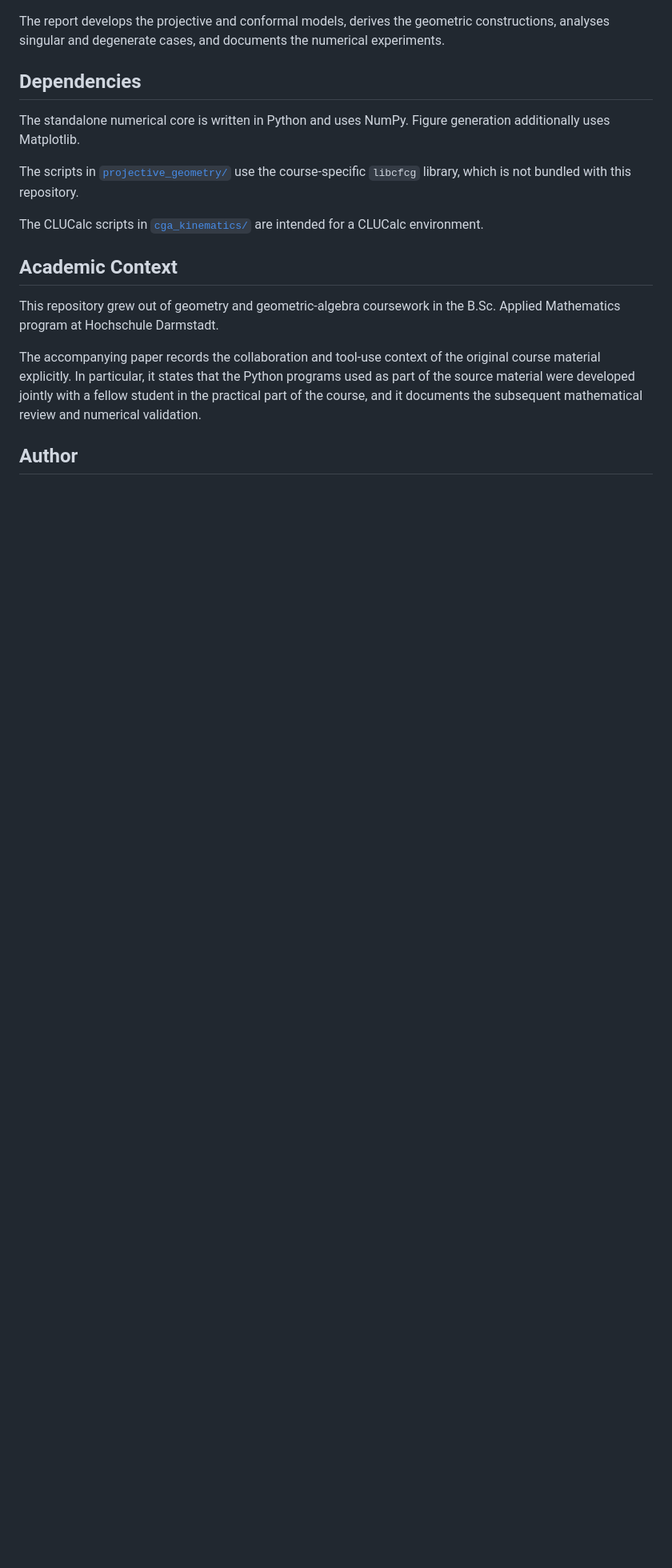
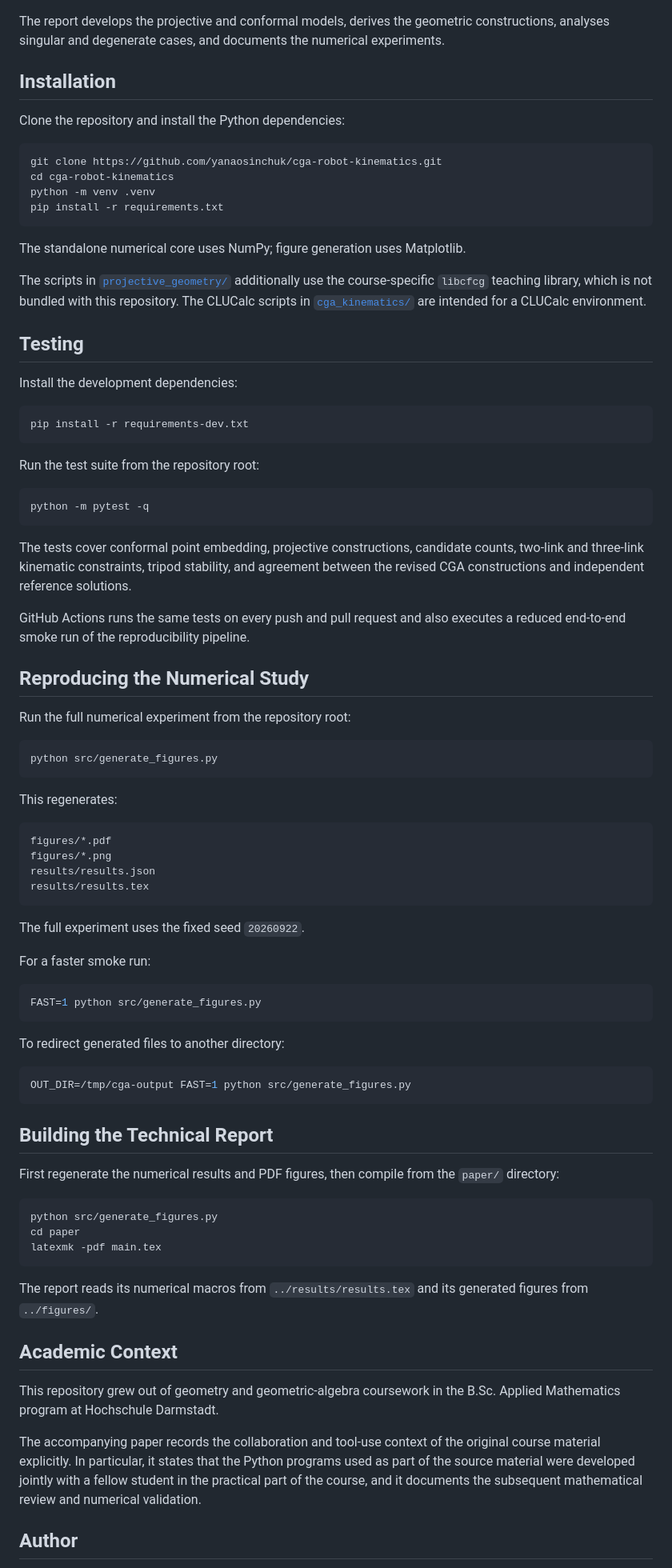
Before and after one commit to yanaosinchuk/cga-robot-kinematics, a Markdown page: README.md, the part around one of its changes. Shown at 80% size. Drawn GitHub-style; blank space fills up the shorter version.

Commit message:
Document reproducible build and test workflow

```diff
--- a/README.md
+++ b/README.md
@@ -218,13 +228,81 @@ The LaTeX source and bibliography are stored in [`paper/`](paper/).
 
 The report develops the projective and conformal models, derives the geometric constructions, analyses singular and degenerate cases, and documents the numerical experiments.
 
-## Dependencies
+## Installation
 
-The standalone numerical core is written in Python and uses NumPy. Figure generation additionally uses Matplotlib.
+Clone the repository and install the Python dependencies:
 
-The scripts in [`projective_geometry/`](projective_geometry/) use the course-specific `libcfcg` library, which is not bundled with this repository.
+~~~bash
+git clone https://github.com/yanaosinchuk/cga-robot-kinematics.git
+cd cga-robot-kinematics
+python -m venv .venv
+pip install -r requirements.txt
+~~~
 
-The CLUCalc scripts in [`cga_kinematics/`](cga_kinematics/) are intended for a CLUCalc environment.
+The standalone numerical core uses NumPy; figure generation uses Matplotlib.
+
+The scripts in [`projective_geometry/`](projective_geometry/) additionally use the course-specific `libcfcg` teaching library, which is not bundled with this repository. The CLUCalc scripts in [`cga_kinematics/`](cga_kinematics/) are intended for a CLUCalc environment.
+
+## Testing
+
+Install the development dependencies:
+
+~~~bash
+pip install -r requirements-dev.txt
+~~~
+
+Run the test suite from the repository root:
+
+~~~bash
+python -m pytest -q
+~~~
+
+The tests cover conformal point embedding, projective constructions, candidate counts, two-link and three-link kinematic constraints, tripod stability, and agreement between the revised CGA constructions and independent reference solutions.
+
+GitHub Actions runs the same tests on every push and pull request and also executes a reduced end-to-end smoke run of the reproducibility pipeline.
+
+## Reproducing the Numerical Study
+
+Run the full numerical experiment from the repository root:
+
+~~~bash
+python src/generate_figures.py
+~~~
+
+This regenerates:
+
+~~~text
+figures/*.pdf
+figures/*.png
+results/results.json
+results/results.tex
+~~~
+
+The full experiment uses the fixed seed `20260922`.
+
+For a faster smoke run:
+
+~~~bash
+FAST=1 python src/generate_figures.py
+~~~
+
+To redirect generated files to another directory:
+
+~~~bash
+OUT_DIR=/tmp/cga-output FAST=1 python src/generate_figures.py
+~~~
+
+## Building the Technical Report
+
+First regenerate the numerical results and PDF figures, then compile from the `paper/` directory:
+
+~~~bash
+python src/generate_figures.py
+cd paper
+latexmk -pdf main.tex
+~~~
+
+The report reads its numerical macros from `../results/results.tex` and its generated figures from `../figures/`.
 
 ## Academic Context
 
```
Also changed, not shown: other parts of README.md (+10 -0 lines).
